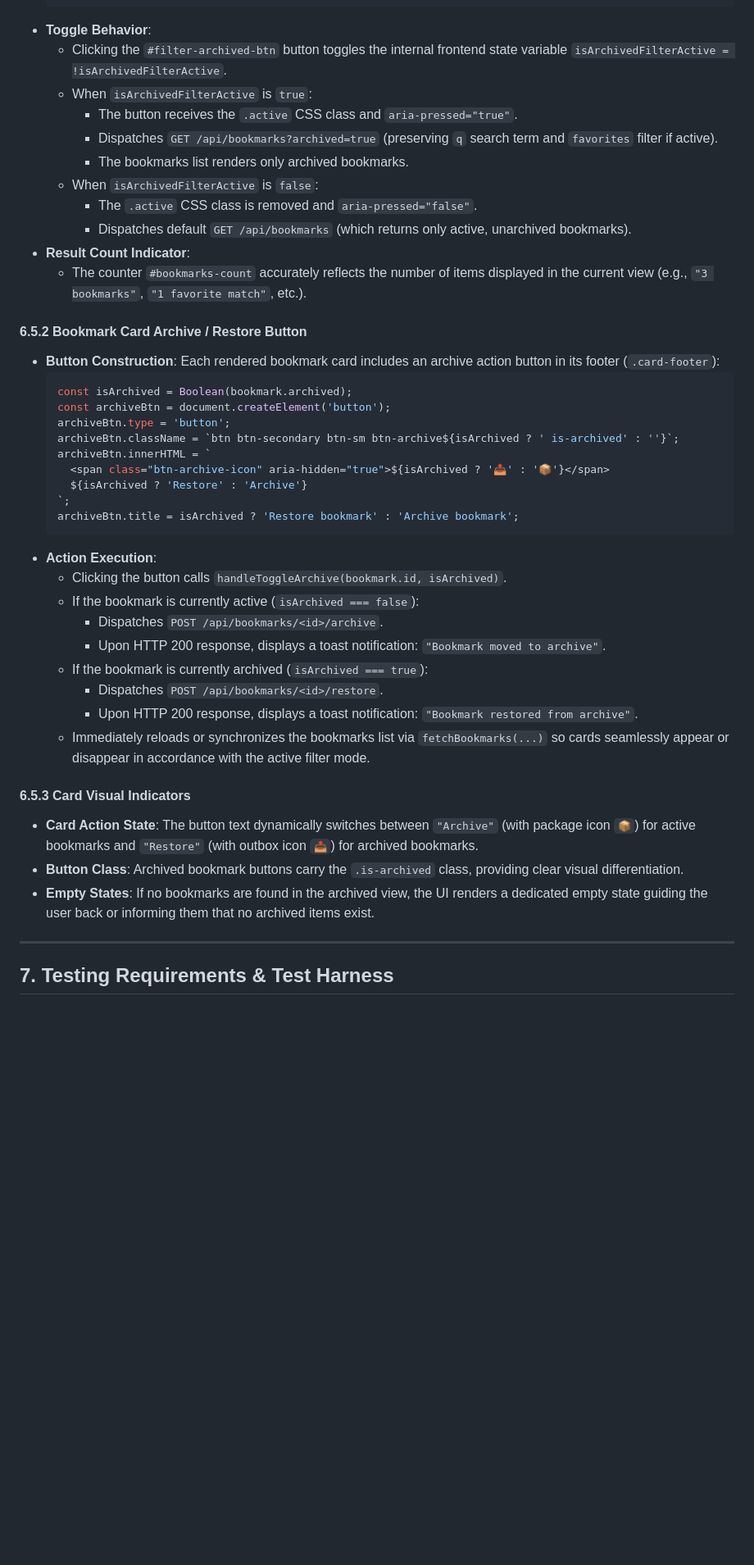
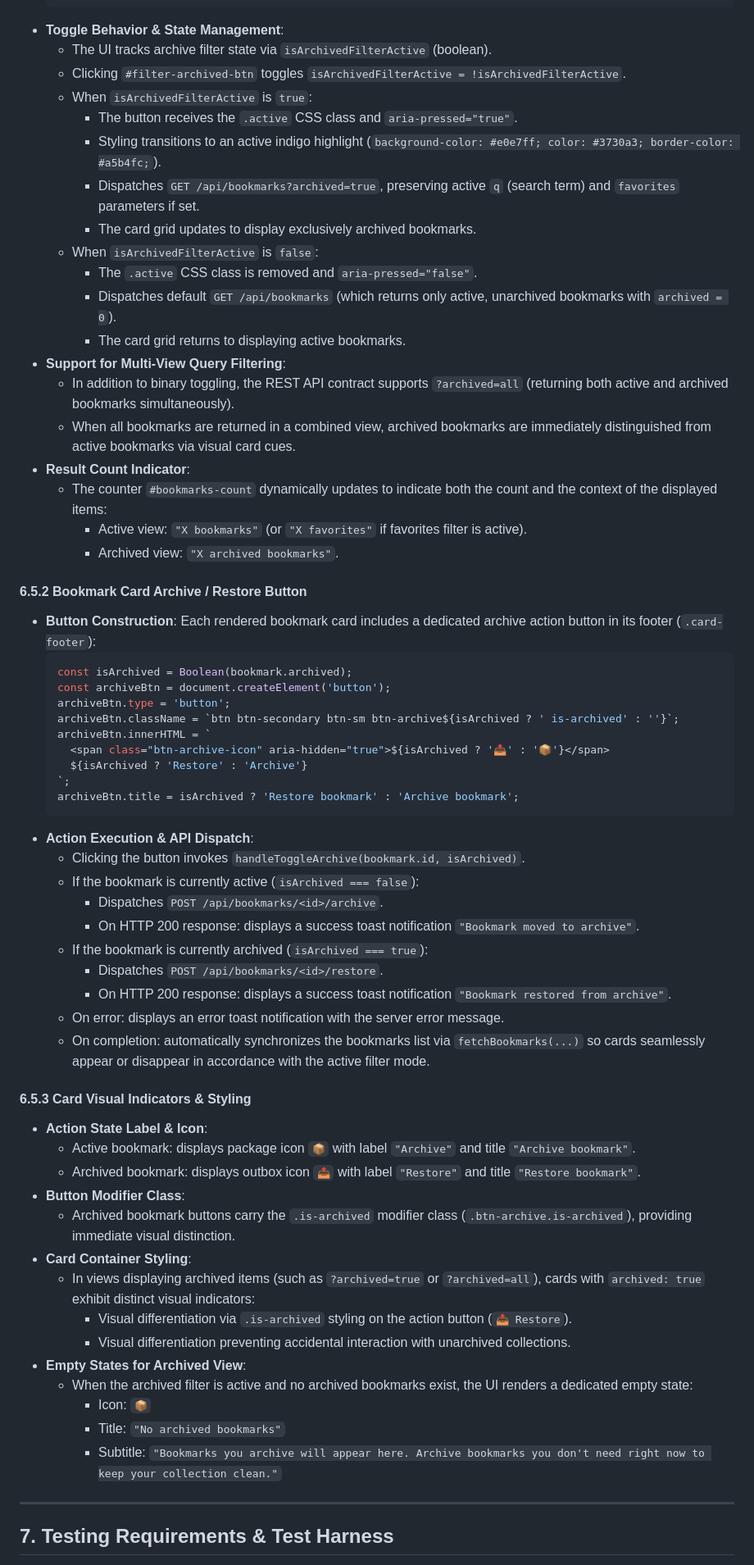
Before and after one commit to rodhayl/herdr-orchestrator, a Markdown page: examples/minilinks/SPEC.md, the part around one of its changes. Shown at 82% size. Drawn GitHub-style; blank space fills up the shorter version.

Commit message:
feat(spec): Thoroughly specified the bookmark archived feature in examples/minilinks/SPEC.md across database schema, REST API contracts, and frontend UI/UX requirements.
Task: spec
Attempt: 1
Profile: agy-spec-high
Worker: agy2
Harness: agy
Model: gemini-3.8-flash
Effort: high

````diff
--- a/examples/minilinks/SPEC.md
+++ b/examples/minilinks/SPEC.md
@@ -710,21 +710,29 @@ The archive feature allows users to declutter their active bookmarks collection
     <span class="filter-btn-label">Archived</span>
   </button>
   ```
-- **Toggle Behavior**:
-  - Clicking the `#filter-archived-btn` button toggles the internal frontend state variable `isArchivedFilterActive = !isArchivedFilterActive`.
+- **Toggle Behavior & State Management**:
+  - The UI tracks archive filter state via `isArchivedFilterActive` (boolean).
+  - Clicking `#filter-archived-btn` toggles `isArchivedFilterActive = !isArchivedFilterActive`.
   - When `isArchivedFilterActive` is `true`:
     - The button receives the `.active` CSS class and `aria-pressed="true"`.
-    - Dispatches `GET /api/bookmarks?archived=true` (preserving `q` search term and `favorites` filter if active).
-    - The bookmarks list renders only archived bookmarks.
+    - Styling transitions to an active indigo highlight (`background-color: #e0e7ff; color: #3730a3; border-color: #a5b4fc;`).
+    - Dispatches `GET /api/bookmarks?archived=true`, preserving active `q` (search term) and `favorites` parameters if set.
+    - The card grid updates to display exclusively archived bookmarks.
   - When `isArchivedFilterActive` is `false`:
     - The `.active` CSS class is removed and `aria-pressed="false"`.
-    - Dispatches default `GET /api/bookmarks` (which returns only active, unarchived bookmarks).
+    - Dispatches default `GET /api/bookmarks` (which returns only active, unarchived bookmarks with `archived = 0`).
+    - The card grid returns to displaying active bookmarks.
+- **Support for Multi-View Query Filtering**:
+  - In addition to binary toggling, the REST API contract supports `?archived=all` (returning both active and archived bookmarks simultaneously).
+  - When all bookmarks are returned in a combined view, archived bookmarks are immediately distinguished from active bookmarks via visual card cues.
 - **Result Count Indicator**:
-  - The counter `#bookmarks-count` accurately reflects the number of items displayed in the current view (e.g., `"3 bookmarks"`, `"1 favorite match"`, etc.).
+  - The counter `#bookmarks-count` dynamically updates to indicate both the count and the context of the displayed items:
+    - Active view: `"X bookmarks"` (or `"X favorites"` if favorites filter is active).
+    - Archived view: `"X archived bookmarks"`.
 
 #### 6.5.2 Bookmark Card Archive / Restore Button
 - **Button Construction**:
-  Each rendered bookmark card includes an archive action button in its footer (`.card-footer`):
+  Each rendered bookmark card includes a dedicated archive action button in its footer (`.card-footer`):
   ```javascript
   const isArchived = Boolean(bookmark.archived);
   const archiveBtn = document.createElement('button');
@@ -736,20 +744,32 @@ The archive feature allows users to declutter their active bookmarks collection
   `;
   archiveBtn.title = isArchived ? 'Restore bookmark' : 'Archive bookmark';
   ```
-- **Action Execution**:
-  - Clicking the button calls `handleToggleArchive(bookmark.id, isArchived)`.
+- **Action Execution & API Dispatch**:
+  - Clicking the button invokes `handleToggleArchive(bookmark.id, isArchived)`.
   - If the bookmark is currently active (`isArchived === false`):
     - Dispatches `POST /api/bookmarks/<id>/archive`.
-    - Upon HTTP 200 response, displays a toast notification: `"Bookmark moved to archive"`.
+    - On HTTP 200 response: displays a success toast notification `"Bookmark moved to archive"`.
   - If the bookmark is currently archived (`isArchived === true`):
     - Dispatches `POST /api/bookmarks/<id>/restore`.
-    - Upon HTTP 200 response, displays a toast notification: `"Bookmark restored from archive"`.
-  - Immediately reloads or synchronizes the bookmarks list via `fetchBookmarks(...)` so cards seamlessly appear or disappear in accordance with the active filter mode.
+    - On HTTP 200 response: displays a success toast notification `"Bookmark restored from archive"`.
+  - On error: displays an error toast notification with the server error message.
+  - On completion: automatically synchronizes the bookmarks list via `fetchBookmarks(...)` so cards seamlessly appear or disappear in accordance with the active filter mode.
 
-#### 6.5.3 Card Visual Indicators
-- **Card Action State**: The button text dynamically switches between `"Archive"` (with package icon `📦`) for active bookmarks and `"Restore"` (with outbox icon `📤`) for archived bookmarks.
-- **Button Class**: Archived bookmark buttons carry the `.is-archived` class, providing clear visual differentiation.
-- **Empty States**: If no bookmarks are found in the archived view, the UI renders a dedicated empty state guiding the user back or informing them that no archived items exist.
+#### 6.5.3 Card Visual Indicators & Styling
+- **Action State Label & Icon**:
+  - Active bookmark: displays package icon `📦` with label `"Archive"` and title `"Archive bookmark"`.
+  - Archived bookmark: displays outbox icon `📤` with label `"Restore"` and title `"Restore bookmark"`.
+- **Button Modifier Class**:
+  - Archived bookmark buttons carry the `.is-archived` modifier class (`.btn-archive.is-archived`), providing immediate visual distinction.
+- **Card Container Styling**:
+  - In views displaying archived items (such as `?archived=true` or `?archived=all`), cards with `archived: true` exhibit distinct visual indicators:
+    - Visual differentiation via `.is-archived` styling on the action button (`📤 Restore`).
+    - Visual differentiation preventing accidental interaction with unarchived collections.
+- **Empty States for Archived View**:
+  - When the archived filter is active and no archived bookmarks exist, the UI renders a dedicated empty state:
+    - Icon: `📦`
+    - Title: `"No archived bookmarks"`
+    - Subtitle: `"Bookmarks you archive will appear here. Archive bookmarks you don't need right now to keep your collection clean."`
 
 ---
 
````
Also changed, not shown: other parts of examples/minilinks/SPEC.md (+8 -8 lines).
